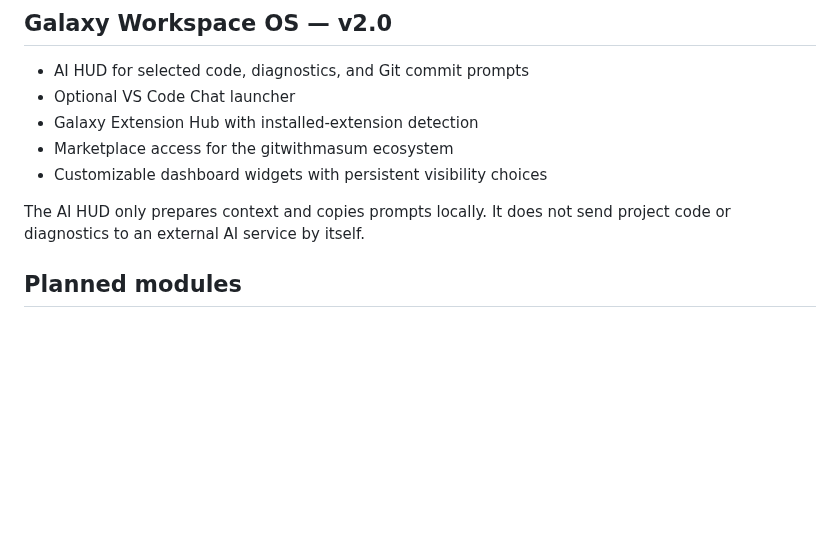
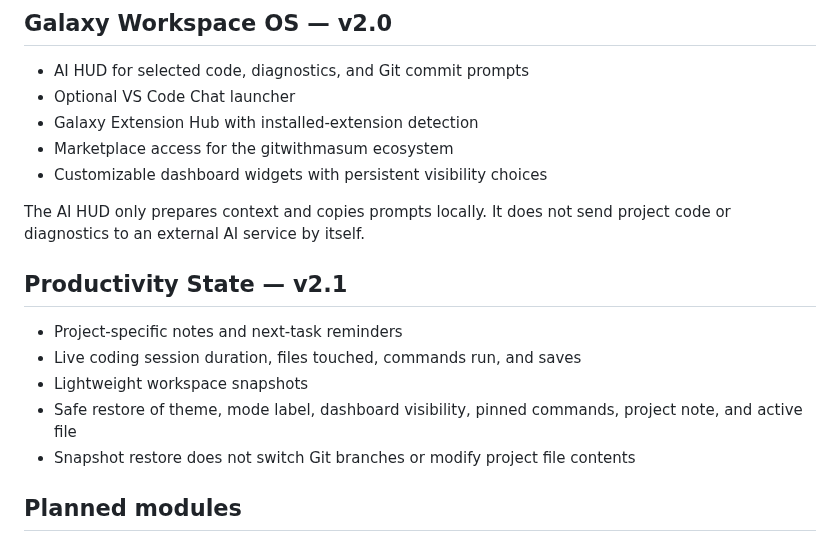
Before and after one commit to gitwithmasum/VS-Code-Command-Center, a Markdown page: README.md, the part around the change. Drawn GitHub-style; blank space fills up the shorter version.

Commit message:
docs: document v2.1 project notes stats and snapshots

```diff
--- a/README.md
+++ b/README.md
@@ -72,6 +72,14 @@ The dashboard can now remember and launch projects:
 - Customizable dashboard widgets with persistent visibility choices
 
 The AI HUD only prepares context and copies prompts locally. It does not send project code or diagnostics to an external AI service by itself.
+
+## Productivity State — v2.1
+
+- Project-specific notes and next-task reminders
+- Live coding session duration, files touched, commands run, and saves
+- Lightweight workspace snapshots
+- Safe restore of theme, mode label, dashboard visibility, pinned commands, project note, and active file
+- Snapshot restore does not switch Git branches or modify project file contents
 
 ## Planned modules
 
```
